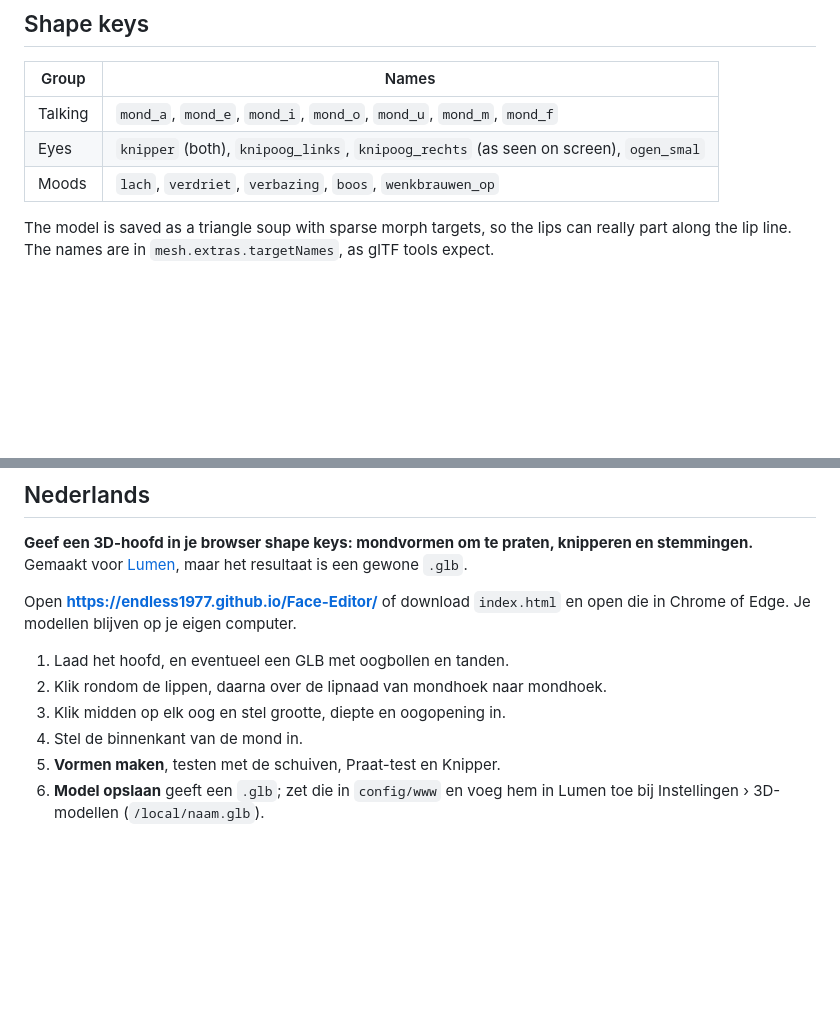
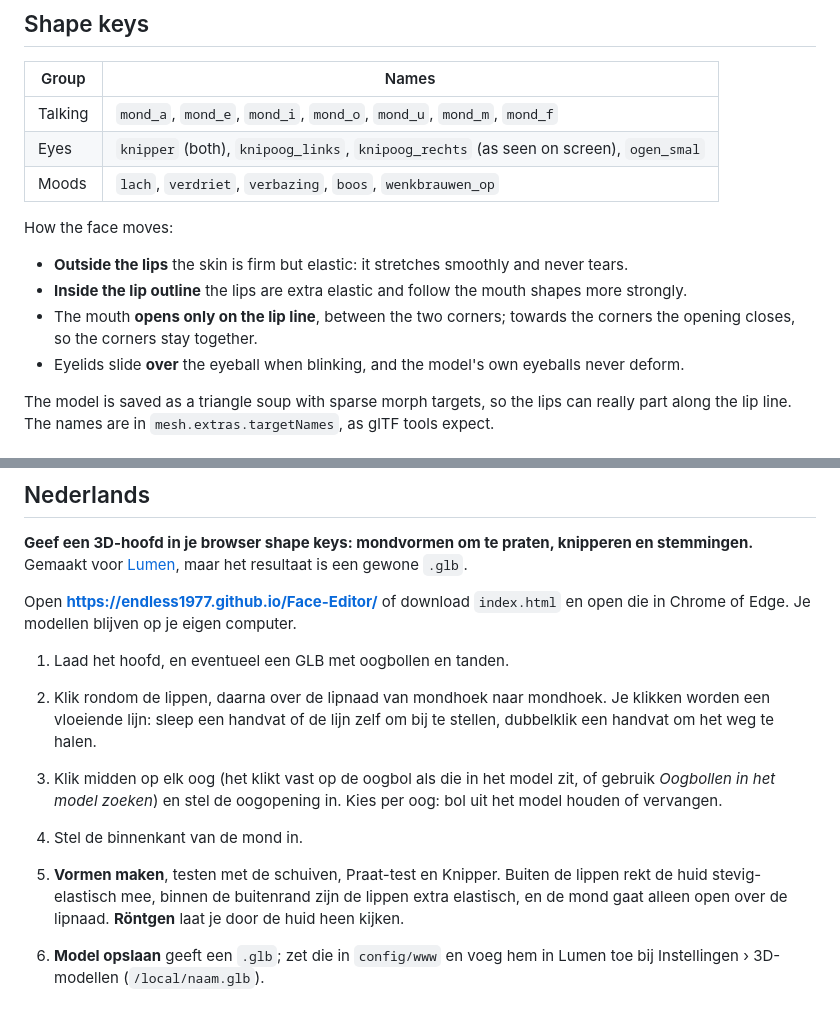
Before and after one commit to Endless1977/Face-Editor, a Markdown page: README.md, 2 parts joined by grey strips. Drawn GitHub-style; blank space fills up the shorter version.

```diff
--- a/README.md
+++ b/README.md
@@ -38,6 +47,14 @@ loads three.js from a CDN, so it needs an internet connection.
 | Talking | `mond_a`, `mond_e`, `mond_i`, `mond_o`, `mond_u`, `mond_m`, `mond_f` |
 | Eyes | `knipper` (both), `knipoog_links`, `knipoog_rechts` (as seen on screen), `ogen_smal` |
 | Moods | `lach`, `verdriet`, `verbazing`, `boos`, `wenkbrauwen_op` |
+
+How the face moves:
+
+- **Outside the lips** the skin is firm but elastic: it stretches smoothly and never tears.
+- **Inside the lip outline** the lips are extra elastic and follow the mouth shapes more strongly.
+- The mouth **opens only on the lip line**, between the two corners; towards the corners the
+  opening closes, so the corners stay together.
+- Eyelids slide **over** the eyeball when blinking, and the model's own eyeballs never deform.
 
 The model is saved as a triangle soup with sparse morph targets, so the lips can really part along
 the lip line. The names are in `mesh.extras.targetNames`, as glTF tools expect.
@@ -66,9 +83,16 @@ Open **https://endless1977.github.io/Face-Editor/** of download `index.html` en
 Edge. Je modellen blijven op je eigen computer.
 
 1. Laad het hoofd, en eventueel een GLB met oogbollen en tanden.
-2. Klik rondom de lippen, daarna over de lipnaad van mondhoek naar mondhoek.
-3. Klik midden op elk oog en stel grootte, diepte en oogopening in.
+2. Klik rondom de lippen, daarna over de lipnaad van mondhoek naar mondhoek. Je klikken worden een
+   vloeiende lijn: sleep een handvat of de lijn zelf om bij te stellen, dubbelklik een handvat om het
+   weg te halen.
+3. Klik midden op elk oog (het klikt vast op de oogbol als die in het model zit, of gebruik
+   *Oogbollen in het model zoeken*) en stel de oogopening in. Kies per oog: bol uit het model houden
+   of vervangen.
 4. Stel de binnenkant van de mond in.
 5. **Vormen maken**, testen met de schuiven, Praat-test en Knipper.
+Buiten de lippen rekt de huid stevig-elastisch mee, binnen de buitenrand zijn de lippen extra
+elastisch, en de mond gaat alleen open over de lipnaad. **Röntgen** laat je door de huid heen kijken.
+
 6. **Model opslaan** geeft een `.glb`; zet die in `config/www` en voeg hem in Lumen toe bij
    Instellingen › 3D-modellen (`/local/naam.glb`).
```
Also changed, not shown: other parts of README.md (+12 -3 lines), docs/editor-punten.jpg, docs/editor-rontgen.jpg (added), 1 other file.
